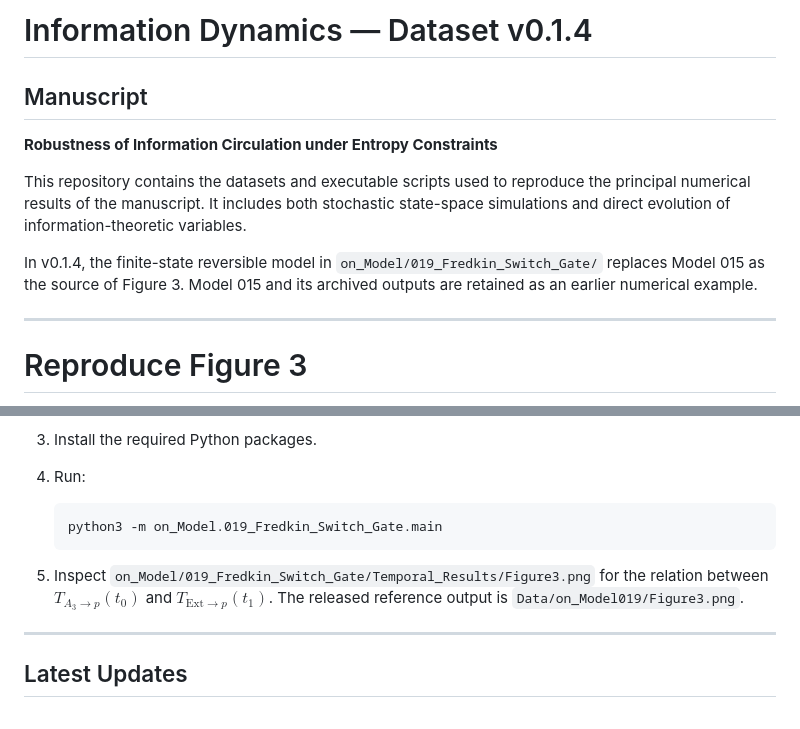
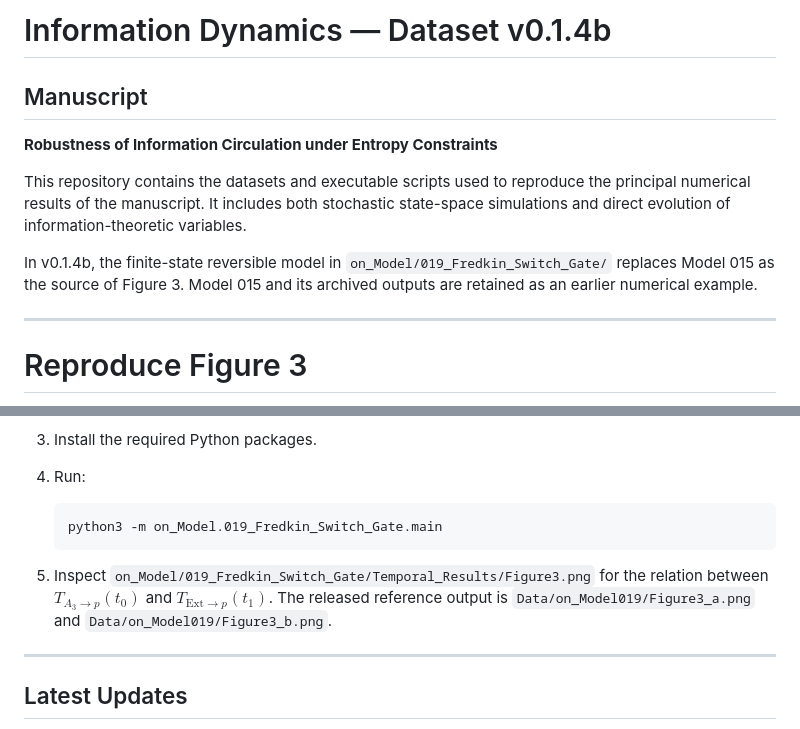
Before and after one commit to Eka38b/Information_dynamics, a Markdown page: README.md, 2 parts joined by grey strips. Rendered like a GitHub page.

````diff
--- a/README.md
+++ b/README.md
@@ -1,11 +1,11 @@
-# Information Dynamics — Dataset v0.1.4
+# Information Dynamics — Dataset v0.1.4b
 
 ## Manuscript
 **Robustness of Information Circulation under Entropy Constraints**
 
 This repository contains the datasets and executable scripts used to reproduce the principal numerical results of the manuscript. It includes both stochastic state-space simulations and direct evolution of information-theoretic variables.
 
-In v0.1.4, the finite-state reversible model in `on_Model/019_Fredkin_Switch_Gate/` replaces Model 015 as the source of Figure 3. Model 015 and its archived outputs are retained as an earlier numerical example.
+In v0.1.4b, the finite-state reversible model in `on_Model/019_Fredkin_Switch_Gate/` replaces Model 015 as the source of Figure 3. Model 015 and its archived outputs are retained as an earlier numerical example.
 
 ---
 
@@ -208,7 +208,7 @@ For manuscript Figure 3:
    python3 -m on_Model.019_Fredkin_Switch_Gate.main
    ```
 
-5. Inspect `on_Model/019_Fredkin_Switch_Gate/Temporal_Results/Figure3.png` for the relation between $T_{A_3\to p}(t_0)$ and $T_{\mathrm{Ext}\to p}(t_1)$. The released reference output is `Data/on_Model019/Figure3.png`.
+5. Inspect `on_Model/019_Fredkin_Switch_Gate/Temporal_Results/Figure3.png` for the relation between $T_{A_3\to p}(t_0)$ and $T_{\mathrm{Ext}\to p}(t_1)$. The released reference output is `Data/on_Model019/Figure3_a.png` and `Data/on_Model019/Figure3_b.png`.
 
 ---
 
````
